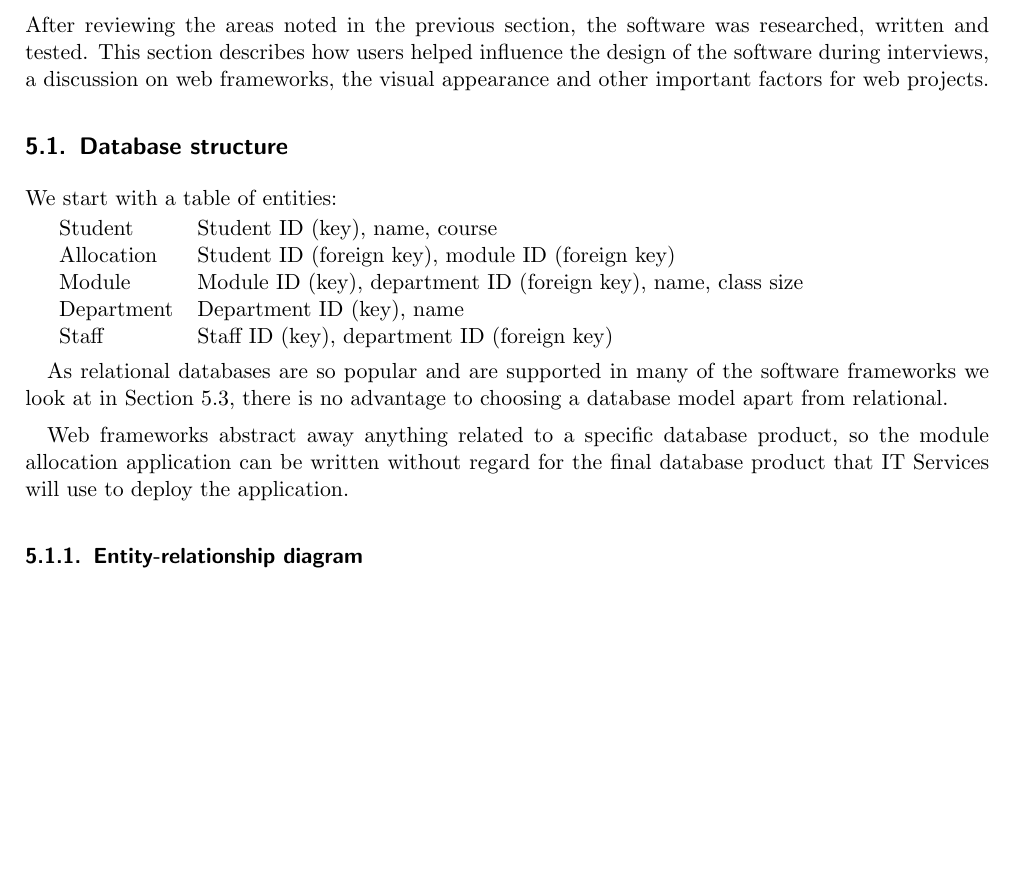
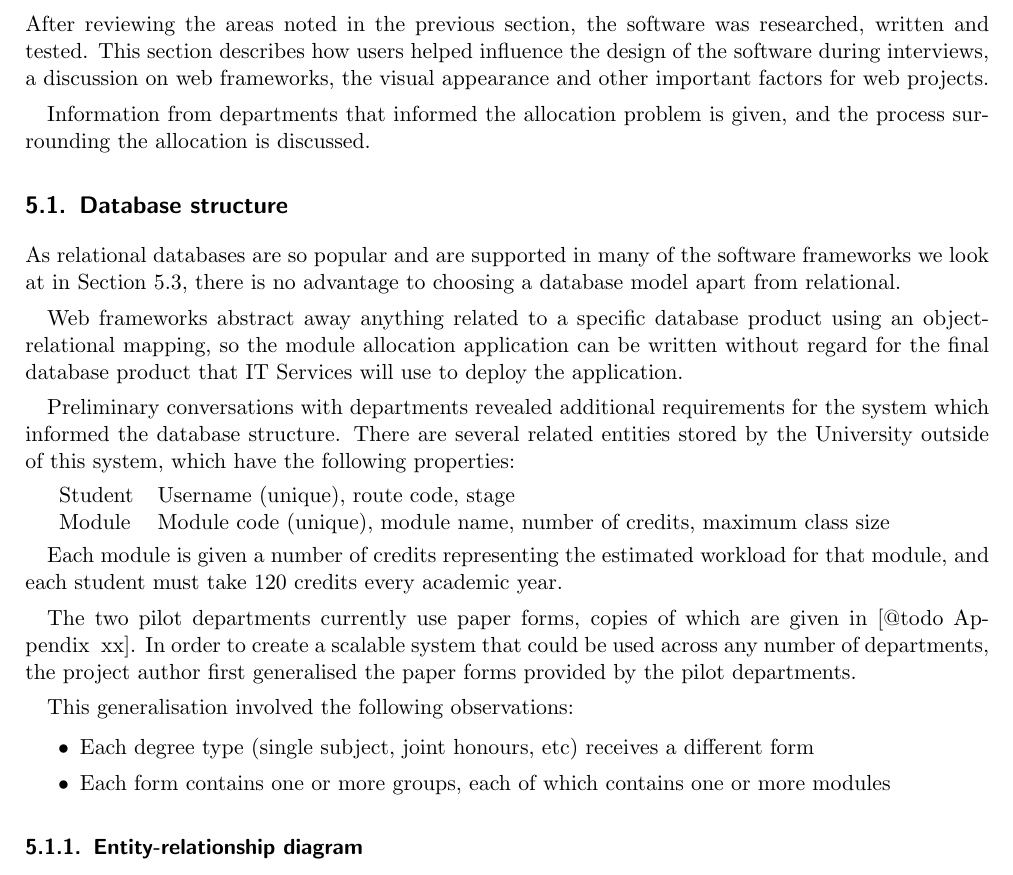
Before and after one commit to alexmuller/york-dissertation, a LaTeX paper (Project.tex, which reads sections/development_database_structure.tex): part of page 13 of 43, cut so that both start at the same text, the shorter picture padded with empty space. Compiled offline with pdfLaTeX.

Commit message:
Discussions with departments to inform database structure

```diff
--- a/Project.tex
+++ b/Project.tex
@@ -723,24 +723,7 @@ influence the design of the software during interviews, a discussion on web
 frameworks, the visual appearance and other important factors for web
 projects.
 
-\subsection{Database structure}
-
-We start with a table of entities:
-
-\begin{tabular}{ l l }
-  Student    & Student ID (key), name, course \\
-  Allocation & Student ID (foreign key), module ID (foreign key) \\
-  Module     & Module ID (key), department ID (foreign key), name, class size \\
-  Department & Department ID (key), name \\
-  Staff      & Staff ID (key), department ID (foreign key) \\
-\end{tabular}
-
-As relational databases are so popular and are supported in many of the
-software frameworks we look at in Section~\ref{sec:webframeworks}, there is no
-advantage to choosing a database model apart from relational.
-
-Web frameworks abstract away anything related to a specific database product,
-so the module allocation application can be written without regard for the
-final database product that IT Services will use to deploy the application.
-
-\subsubsection{Entity-relationship diagram}
+Information from departments that informed the allocation problem is given,
+and the process surrounding the allocation is discussed.
+
+\input{sections/development_database_structure.tex}
--- /dev/null
+++ b/sections/development_database_structure.tex
@@ -0,0 +1,39 @@
+%!TEX root = ../Project.tex
+
+\subsection{Database structure}
+
+As relational databases are so popular and are supported in many of the
+software frameworks we look at in Section~\ref{sec:webframeworks}, there is no
+advantage to choosing a database model apart from relational.
+
+Web frameworks abstract away anything related to a specific database product
+using an \gls{orm}, so the module allocation application can be written
+without regard for the final database product that \gls{itservices} will use
+to deploy the application.
+
+Preliminary conversations with departments revealed additional requirements
+for the system which informed the database structure. There are several
+related entities stored by the University outside of this system, which have
+the following properties:
+
+\begin{tabular}{ l l }
+  Student    & Username (unique), \gls{routecode}, \gls{stage} \\
+  Module     & Module code (unique), module name, number of credits, maximum class size \\
+\end{tabular}
+
+Each module is given a number of credits representing the estimated workload
+for that module, and each student must take 120 credits every academic year.
+
+The two pilot departments currently use paper forms, copies of which are given
+in [@todo Appendix~ xx]. In order to create a scalable system that could be
+used across any number of departments, the project author first generalised
+the paper forms provided by the pilot departments.
+
+This generalisation involved the following observations:
+
+\begin{itemize}
+  \item Each degree type (single subject, joint honours, etc) receives a different form
+  \item Each form contains one or more groups, each of which contains one or more modules
+\end{itemize}
+
+\subsubsection{Entity-relationship diagram}
```
Also changed, not shown: Project.tex (7 more changed lines), sections/development_database_structure.tex (5 more changed lines).
